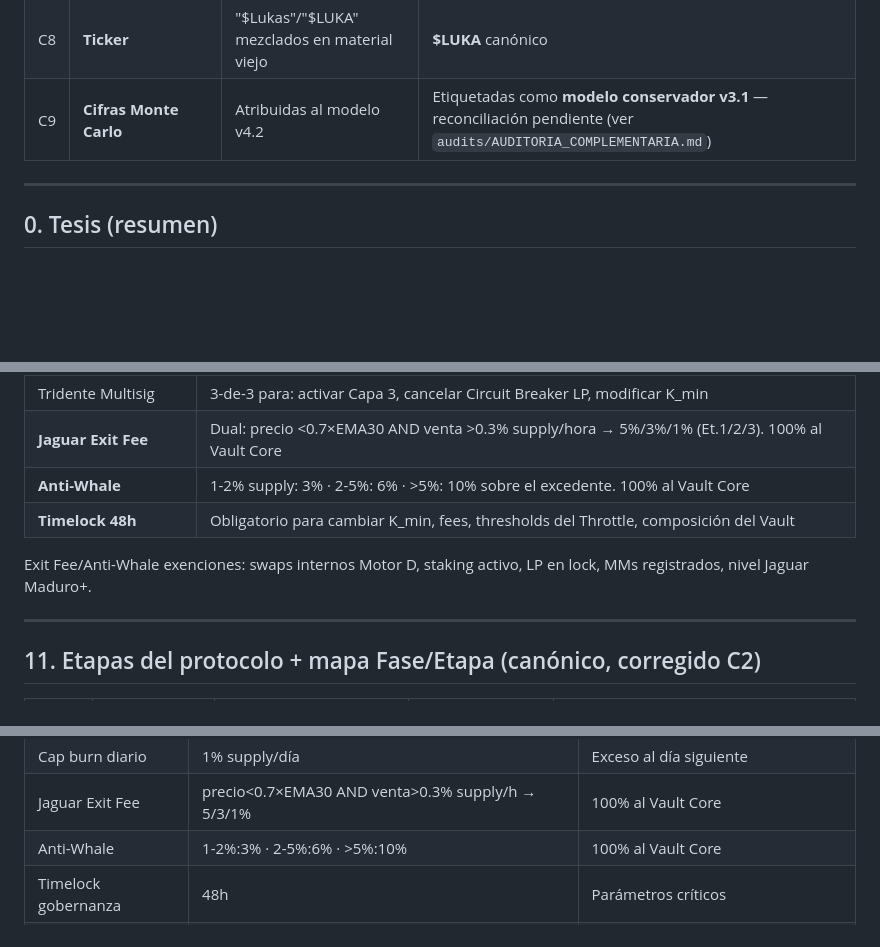
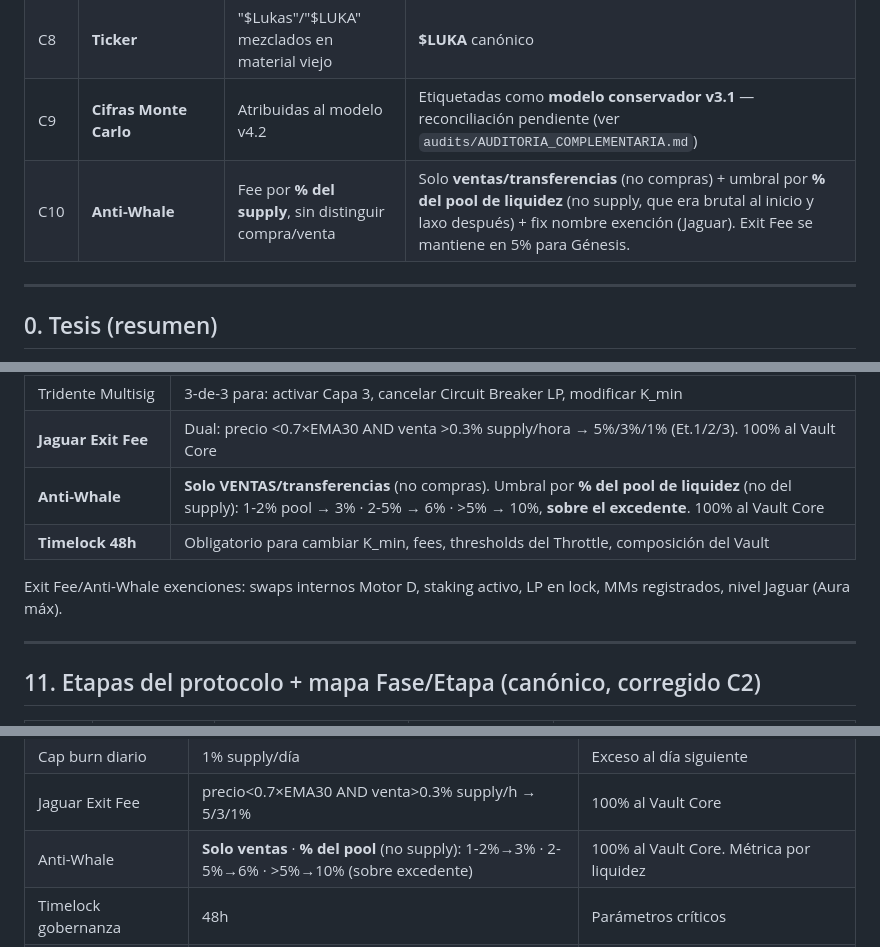
Before and after one commit to doblemasterinc/lukash-protocol, a Markdown page: docs/protocolo/LUKASH_Protocolo_v4.3.md, 3 parts joined by grey strips. Drawn GitHub-style; blank space fills up the shorter version.

```diff
--- a/docs/protocolo/LUKASH_Protocolo_v4.3.md
+++ b/docs/protocolo/LUKASH_Protocolo_v4.3.md
@@ -22,6 +22,7 @@
 | C7 | **Los dos 70/30** | Ambiguos | **Split de Fee** (70% Core / 30% Sociedad) vs **Split de Yield** (70% reinversión / 30% R_op) |
 | C8 | **Ticker** | "$Lukas"/"$LUKA" mezclados en material viejo | **$LUKA** canónico |
 | C9 | **Cifras Monte Carlo** | Atribuidas al modelo v4.2 | Etiquetadas como **modelo conservador v3.1** — reconciliación pendiente (ver `audits/AUDITORIA_COMPLEMENTARIA.md`) |
+| C10 | **Anti-Whale** | Fee por **% del supply**, sin distinguir compra/venta | Solo **ventas/transferencias** (no compras) + umbral por **% del pool de liquidez** (no supply, que era brutal al inicio y laxo después) + fix nombre exención (Jaguar). Exit Fee se mantiene en 5% para Génesis. |
 
 ---
 
@@ -286,10 +287,10 @@ Umbrales 500/2,000/5,000 preservados de v4.2 (compatibilidad de gates). Detalle
 | Seguro Anti-Exploit | Hasta 5% del Vault (Halborn/OtterSec). Activo desde TGE |
 | Tridente Multisig | 3-de-3 para: activar Capa 3, cancelar Circuit Breaker LP, modificar K_min |
 | **Jaguar Exit Fee** | Dual: precio <0.7×EMA30 AND venta >0.3% supply/hora → 5%/3%/1% (Et.1/2/3). 100% al Vault Core |
-| **Anti-Whale** | 1-2% supply: 3% · 2-5%: 6% · >5%: 10% sobre el excedente. 100% al Vault Core |
+| **Anti-Whale** | **Solo VENTAS/transferencias** (no compras). Umbral por **% del pool de liquidez** (no del supply): 1-2% pool → 3% · 2-5% → 6% · >5% → 10%, **sobre el excedente**. 100% al Vault Core |
 | **Timelock 48h** | Obligatorio para cambiar K_min, fees, thresholds del Throttle, composición del Vault |
 
-Exit Fee/Anti-Whale exenciones: swaps internos Motor D, staking activo, LP en lock, MMs registrados, nivel Jaguar Maduro+.
+Exit Fee/Anti-Whale exenciones: swaps internos Motor D, staking activo, LP en lock, MMs registrados, nivel Jaguar (Aura máx).
 
 ---
 
@@ -334,7 +335,7 @@ Sociedad. CAC: $5-9 (Et.1) → $3-5 (Et.2 viral) → $1 (orgánico). *(Detalle c
 | UCR | 20% de R_op → Recarga Forzada 15% yield/sem | |
 | Cap burn diario | 1% supply/día | Exceso al día siguiente |
 | Jaguar Exit Fee | precio<0.7×EMA30 AND venta>0.3% supply/h → 5/3/1% | 100% al Vault Core |
-| Anti-Whale | 1-2%:3% · 2-5%:6% · >5%:10% | 100% al Vault Core |
+| Anti-Whale | **Solo ventas** · **% del pool** (no supply): 1-2%→3% · 2-5%→6% · >5%→10% (sobre excedente) | 100% al Vault Core. Métrica por liquidez |
 | Timelock gobernanza | 48h | Parámetros críticos |
 | Aura niveles | Cachorro 0-499 · Rastreador 500-1999 · Cazador 2000-4999 · Alfa 5000-9999 · Jaguar 10000+ | Gate cNFT Jaguar Universal: ≥500 |
 | Supply objetivo / ENZ | 3,300M | PDA suspende quema |
```
Also changed, not shown: .claude/knowledge/key-decisions.md (+10 -0 lines), BITACORA.md (+5 -0 lines).
